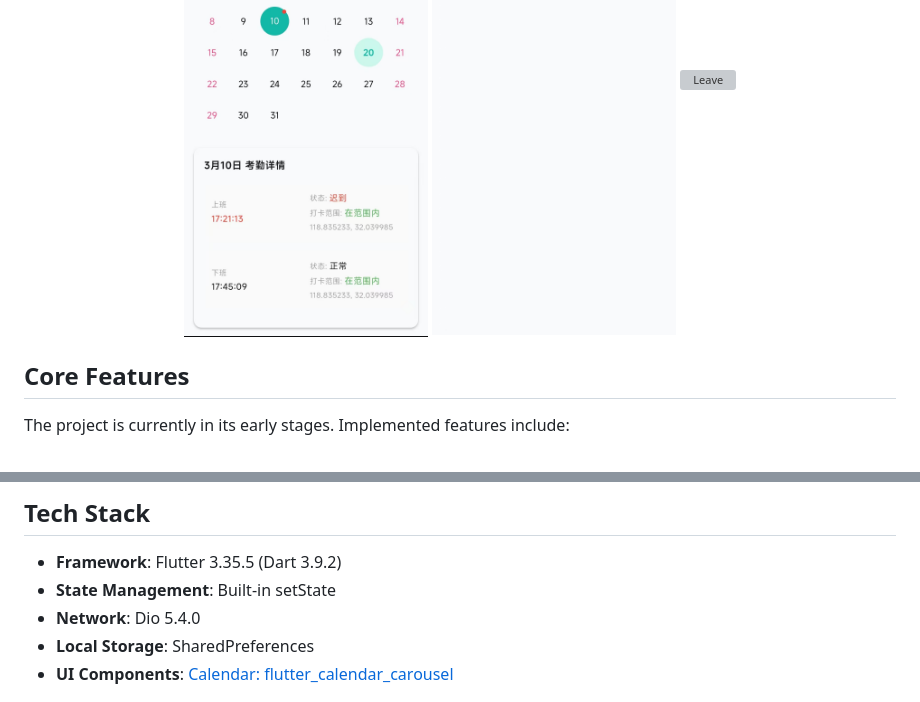
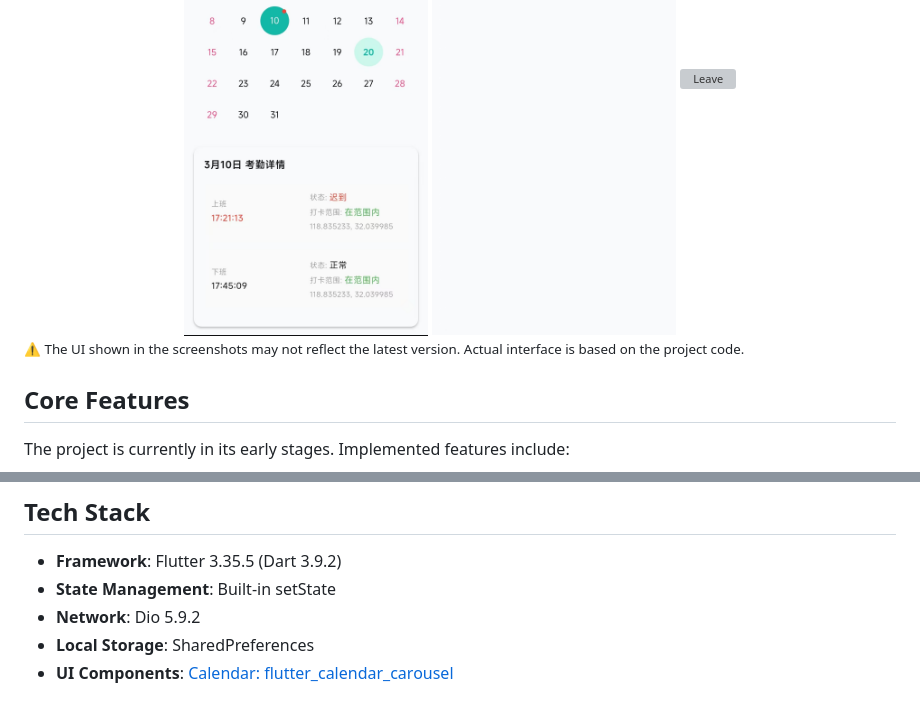
Before and after one commit to DREAMDREAM66/dream-oa, a Markdown page: README_EN.md, 2 parts joined by grey strips. Drawn GitHub-style; grey boxes are pictures that could not be loaded.

```diff
--- a/README_EN.md
+++ b/README_EN.md
@@ -22,6 +22,8 @@
   <img src="screenshots/leave.jpg" width="28%" alt="Leave" />
 </div>
 
+<small>⚠️ The UI shown in the screenshots may not reflect the latest version. Actual interface is based on the project code.</small>
+
 
 ## Core Features
 
@@ -38,7 +40,7 @@ The project is currently in its early stages. Implemented features include:
 
 - **Framework**: Flutter 3.35.5 (Dart 3.9.2)
 - **State Management**: Built-in setState
-- **Network**: Dio 5.4.0
+- **Network**: Dio 5.9.2
 - **Local Storage**: SharedPreferences
 - **UI Components**: [Calendar: flutter_calendar_carousel](https://github.com/hyochan/flutter_calendar_carousel)
 
```
Also changed, not shown: README.md (+3 -1 lines).
